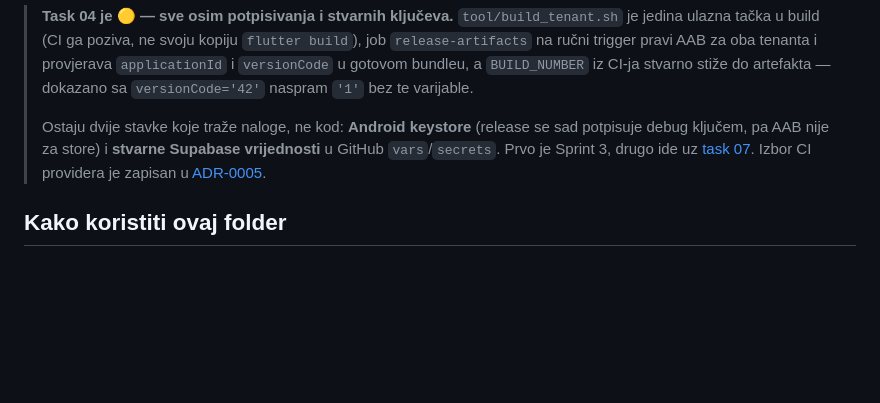
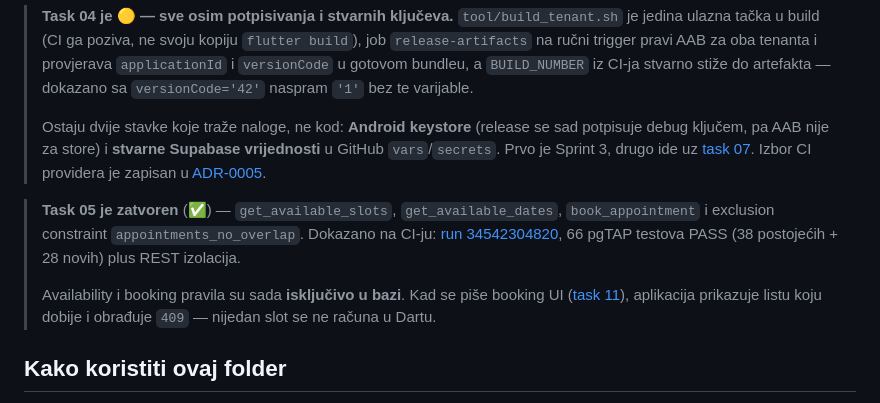
Before and after one commit to htuco/salon-booking-platform, a Markdown page: tasks/README.md, the part around one of its changes. Rendered like a GitHub page; blank space fills up the shorter version.

```diff
--- a/tasks/README.md
+++ b/tasks/README.md
@@ -47,6 +47,15 @@ Raspisani taskovi za [Sprint 0 iz 01 §17](../docs/01-mvp-spec.md#17-build-order
 > Prvo je Sprint 3, drugo ide uz [task 07](sprint-1/07-app-plumbing.md). Izbor CI providera je
 > zapisan u [ADR-0005](../docs/adr/0005-github-actions-umjesto-codemagica.md).
 
+> **Task 05 je zatvoren** (✅) — `get_available_slots`, `get_available_dates`, `book_appointment` i
+> exclusion constraint `appointments_no_overlap`. Dokazano na CI-ju:
+> [run 34542304820](https://github.com/htuco/salon-booking-platform/actions/runs/34542304820),
+> 66 pgTAP testova PASS (38 postojećih + 28 novih) plus REST izolacija.
+>
+> Availability i booking pravila su sada **isključivo u bazi**. Kad se piše booking UI
+> ([task 11](sprint-1/11-booking-flow.md)), aplikacija prikazuje listu koju dobije i obrađuje
+> `409` — nijedan slot se ne računa u Dartu.
+
 ## Kako koristiti ovaj folder
 
 - **[`CURRENT.md`](CURRENT.md) je aktivni task** — jedan u svakom trenutku. Vodi ga skill `/task`
```
Also changed, not shown: other parts of tasks/README.md (+1 -1 lines), tasks/05-availability-engine.md (+46 -8 lines), tasks/CURRENT.md (+9 -9 lines).
